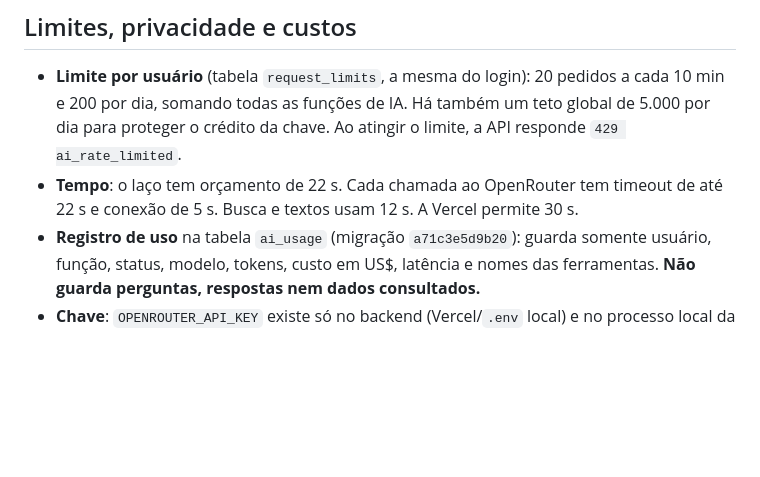
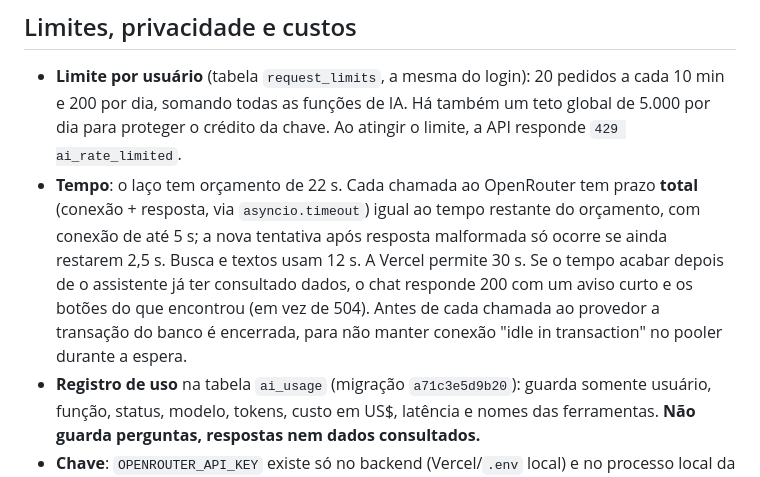
Before and after one commit to DJLIMA1/FIAP-ChargeGridApp-GS1-2026, a Markdown page: docs/ia-openrouter.md, the part around the change. Rendered like a GitHub page; blank space fills up the shorter version.

```diff
--- a/docs/ia-openrouter.md
+++ b/docs/ia-openrouter.md
@@ -179,8 +179,12 @@ Busca e insights sempre respondem dessa forma. O chat responde `503` e o app usa
 * **Limite por usuário** (tabela `request_limits`, a mesma do login): 20 pedidos a cada 10 min e 200 por dia, somando
   todas as funções de IA. Há também um teto global de 5.000 por dia para proteger o crédito da chave. Ao atingir o limite,
   a API responde `429 ai_rate_limited`.
-* **Tempo**: o laço tem orçamento de 22 s. Cada chamada ao OpenRouter tem timeout de até 22 s e conexão de 5 s.
-  Busca e textos usam 12 s. A Vercel permite 30 s.
+* **Tempo**: o laço tem orçamento de 22 s. Cada chamada ao OpenRouter tem prazo **total** (conexão + resposta,
+  via `asyncio.timeout`) igual ao tempo restante do orçamento, com conexão de até 5 s; a nova tentativa após resposta
+  malformada só ocorre se ainda restarem 2,5 s. Busca e textos usam 12 s. A Vercel permite 30 s. Se o tempo acabar
+  depois de o assistente já ter consultado dados, o chat responde 200 com um aviso curto e os botões do que encontrou
+  (em vez de 504). Antes de cada chamada ao provedor a transação do banco é encerrada, para não manter conexão
+  "idle in transaction" no pooler durante a espera.
 * **Registro de uso** na tabela `ai_usage` (migração `a71c3e5d9b20`): guarda somente usuário, função, status, modelo,
   tokens, custo em US$, latência e nomes das ferramentas. **Não guarda perguntas, respostas nem dados consultados.**
 * **Chave**: `OPENROUTER_API_KEY` existe só no backend (Vercel/`.env` local) e no processo local da prévia demo. Ela
```
Also changed, not shown: docs/api.md (+3 -1 lines), docs/modo-motorista.md (+5 -0 lines).
